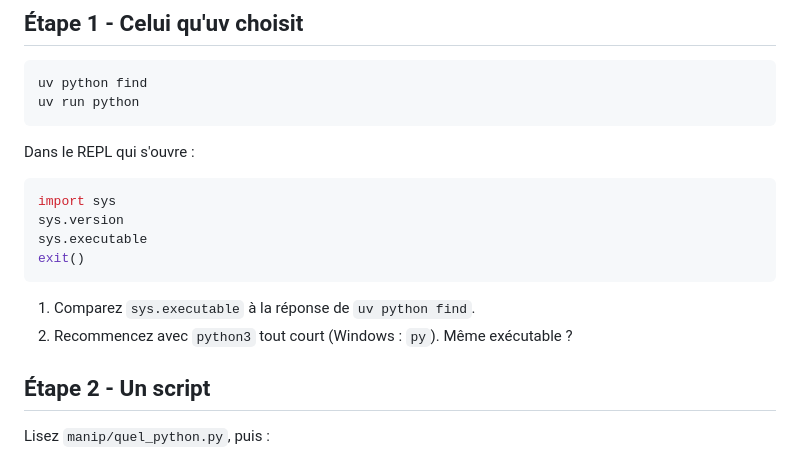
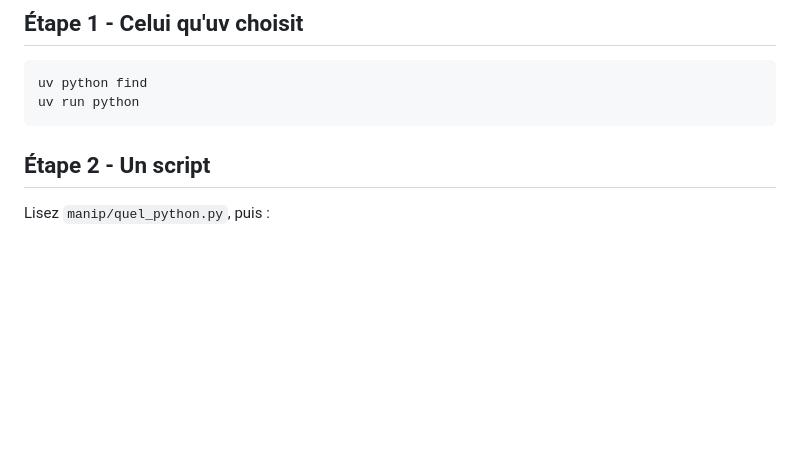
Before and after one commit to MarcanBat2a/cours_td_public, a Markdown page: td-enonces.md, the part around the change. GitHub-like rendering; blank space fills up the shorter version.

Commit message:
Remove REPL comparison steps from Étape 1 for clarity

````diff
--- a/td-enonces.md
+++ b/td-enonces.md
@@ -34,19 +34,6 @@ which -a python3                  # Windows : where python
 uv python find
 uv run python
 ```
-
-Dans le REPL qui s'ouvre :
-
-```python
-import sys
-sys.version
-sys.executable
-exit()
-```
-
-1. Comparez `sys.executable` à la réponse de `uv python find`.
-2. Recommencez avec `python3` tout court (Windows : `py`). Même
-   exécutable ?
 
 ## Étape 2 - Un script
 
````
